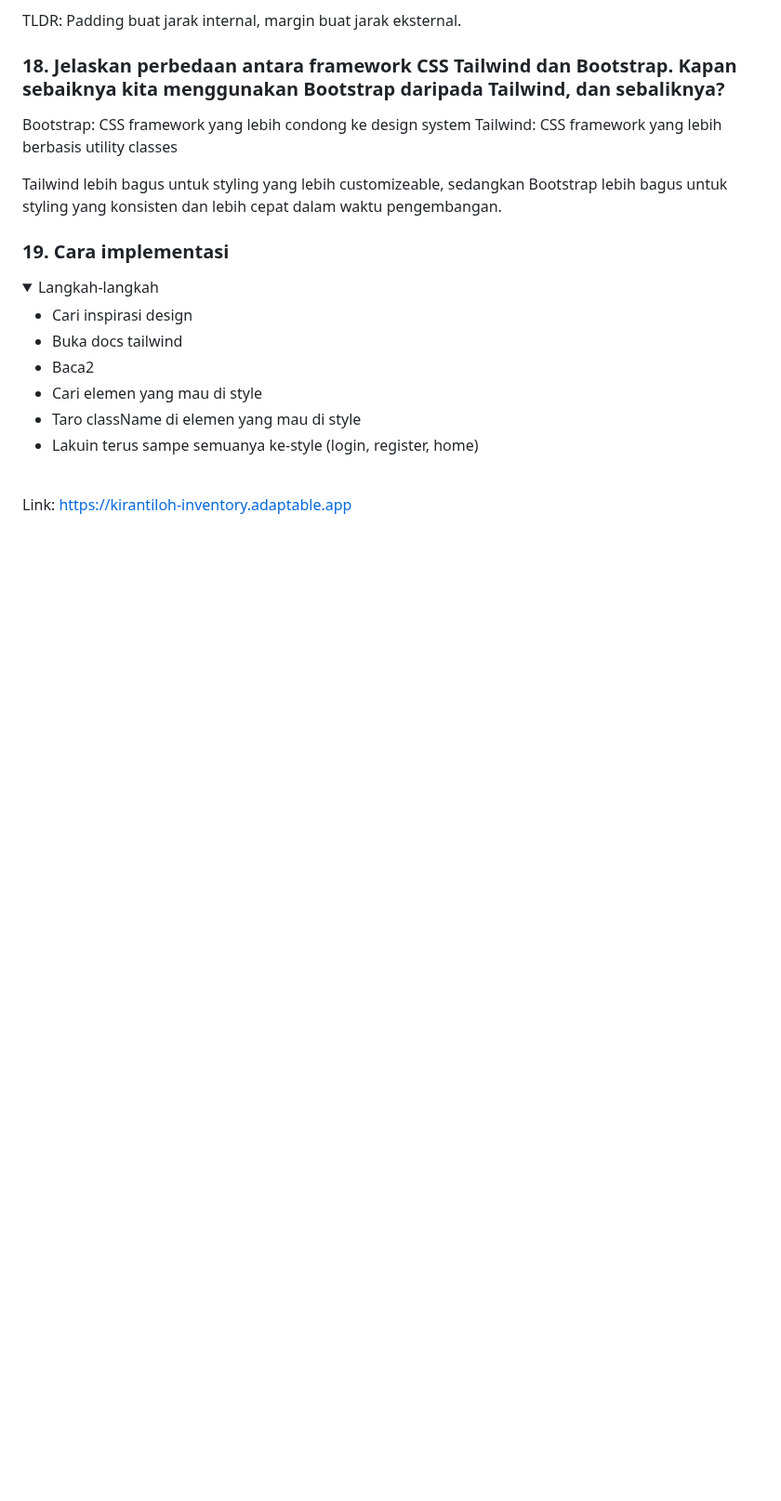
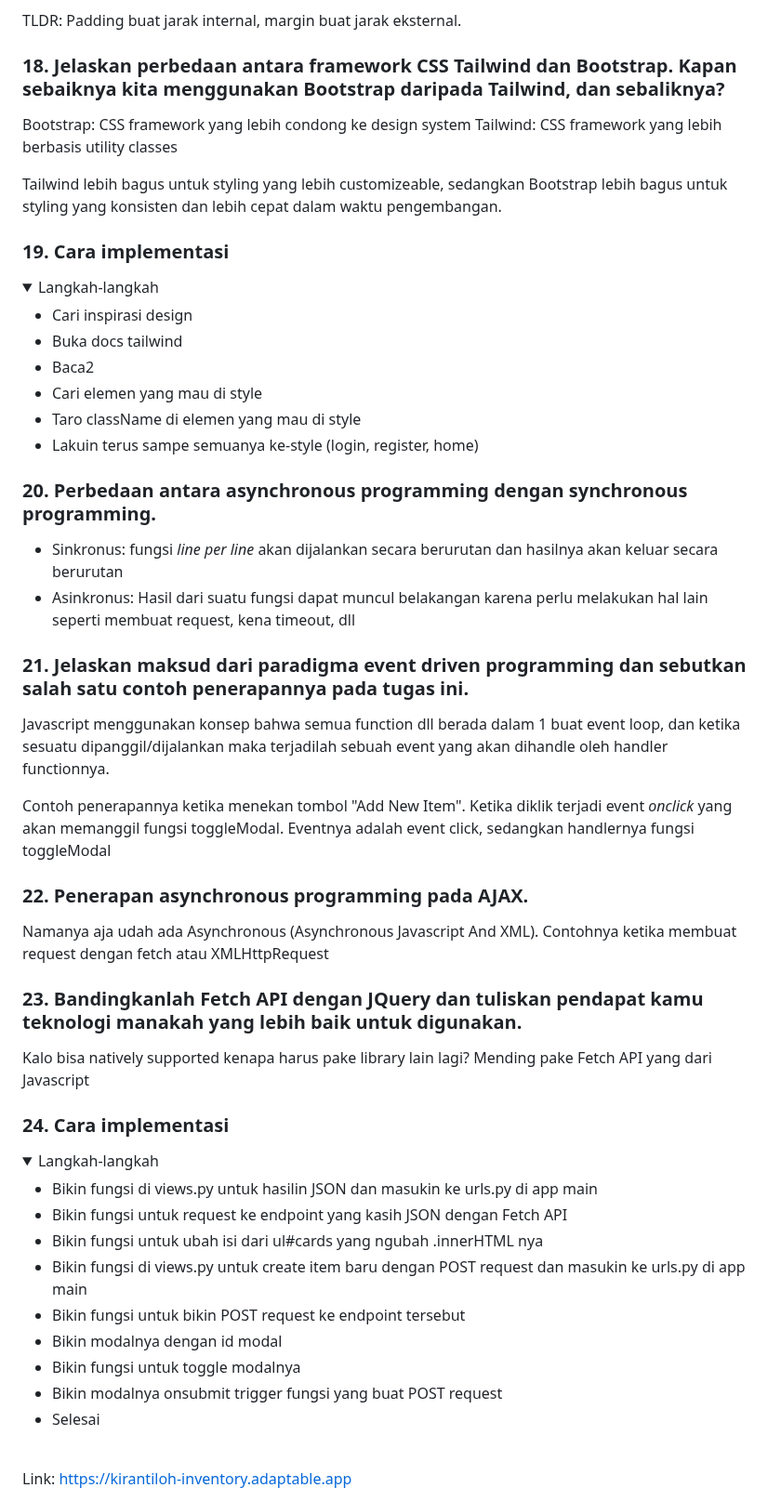
Before and after one commit to KirantiLoh/pbp-inventory, a Markdown page: README.md, the part around one of its changes. Shown at 93% size. Drawn GitHub-style; folded sections open; blank space fills up the shorter version.

Commit message:
feat: Finishing README.md

```diff
--- a/README.md
+++ b/README.md
@@ -209,3 +209,41 @@ Langkah-langkah
 </details>
 
 </section>
+<section id="week-06">
+
+### 20. Perbedaan antara asynchronous programming dengan synchronous programming.
+
+- Sinkronus: fungsi *line per line* akan dijalankan secara berurutan dan hasilnya akan keluar secara berurutan
+- Asinkronus: Hasil dari suatu fungsi dapat muncul belakangan karena perlu melakukan hal lain seperti membuat request, kena timeout, dll
+
+### 21. Jelaskan maksud dari paradigma event driven programming dan sebutkan salah satu contoh penerapannya pada tugas ini.
+
+Javascript menggunakan konsep bahwa semua function dll berada dalam 1 buat event loop, dan ketika sesuatu dipanggil/dijalankan maka terjadilah sebuah event yang akan dihandle oleh handler functionnya.
+
+Contoh penerapannya ketika menekan tombol "Add New Item". Ketika diklik terjadi event *onclick* yang akan memanggil fungsi toggleModal. Eventnya adalah event click, sedangkan handlernya fungsi toggleModal
+
+### 22. Penerapan asynchronous programming pada AJAX.
+Namanya aja udah ada Asynchronous (Asynchronous Javascript And XML). Contohnya ketika membuat request dengan fetch atau XMLHttpRequest
+
+### 23. Bandingkanlah Fetch API dengan JQuery dan tuliskan pendapat kamu teknologi manakah yang lebih baik untuk digunakan.
+
+Kalo bisa natively supported kenapa harus pake library lain lagi? Mending pake Fetch API yang dari Javascript
+
+### 24. Cara implementasi
+
+<details>
+<summary>
+Langkah-langkah
+</summary>
+
+- Bikin fungsi di views.py untuk hasilin JSON dan masukin ke urls.py di app main
+- Bikin fungsi untuk request ke endpoint yang kasih JSON dengan Fetch API
+- Bikin fungsi untuk ubah isi dari ul#cards yang ngubah .innerHTML nya
+- Bikin fungsi di views.py untuk create item baru dengan POST request dan masukin ke urls.py di app main
+- Bikin fungsi untuk bikin POST request ke endpoint tersebut
+- Bikin modalnya dengan id modal
+- Bikin fungsi untuk toggle modalnya
+- Bikin modalnya onsubmit trigger fungsi yang buat POST request
+- Selesai
+</details>
+
```
Also changed, not shown: other parts of README.md (+1 -3 lines).
